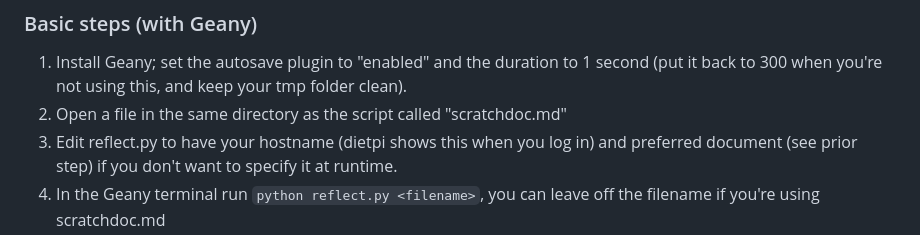
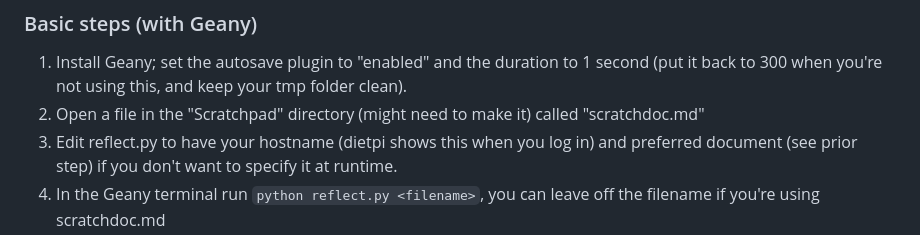
Before and after one commit to exposit/zerowriting, a Markdown page: kindlestuff/readme.md, the part around the change. Drawn GitHub-style.

Commit message:
Update readme.md
Updating readme for mandatory directory structure

```diff
--- a/kindlestuff/readme.md
+++ b/kindlestuff/readme.md
@@ -11,7 +11,7 @@ Note: I'm assuming you're tinkering on a raspberry pi zero running dietpi, you p
 ### Basic steps (with Geany)
 
 1. Install Geany; set the autosave plugin to "enabled" and the duration to 1 second (put it back to 300 when you're not using this, and keep your tmp folder clean).
-2. Open a file in the same directory as the script called "scratchdoc.md"
+2. Open a file in the "Scratchpad" directory (might need to make it) called "scratchdoc.md"
 3. Edit reflect.py to have your hostname (dietpi shows this when you log in) and preferred document (see prior step) if you don't want to specify it at runtime.
 4. In the Geany terminal run `python reflect.py <filename>`, you can leave off the filename if you're using scratchdoc.md
 5. Point your desired browser (like on your paperwhite) to the hostname and port.
```
